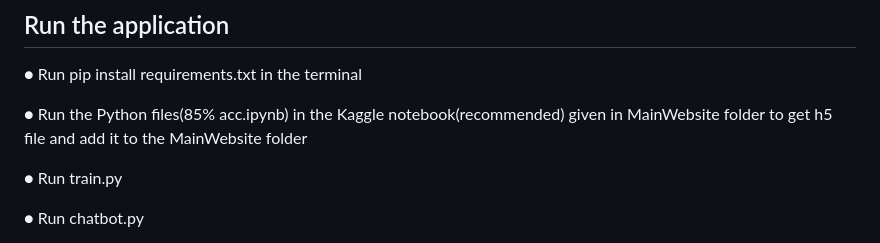
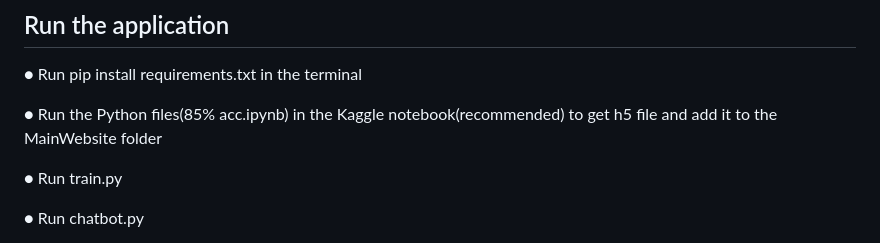
Before and after one commit to saadmdsabah/Skin-Cancer-Detection, a Markdown page: README.md, the part around the change. Rendered like a GitHub page.

```diff
--- a/README.md
+++ b/README.md
@@ -9,7 +9,7 @@ The AI-driven Skin Cancer detection system, chatbot functionalities, and informa
 ## Run the application
 ●	Run pip install requirements.txt in the terminal
 
-●	Run the Python files(85% acc.ipynb) in the Kaggle notebook(recommended) given in MainWebsite folder to get h5 file and add it to the MainWebsite folder
+●	Run the Python files(85% acc.ipynb) in the Kaggle notebook(recommended) to get h5 file and add it to the MainWebsite folder
 
 ●	Run train.py
 
```
